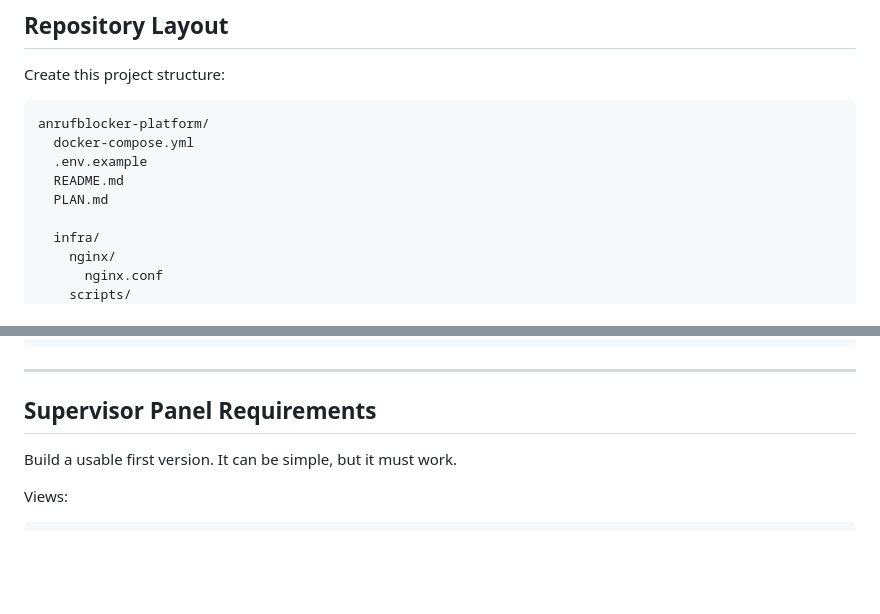
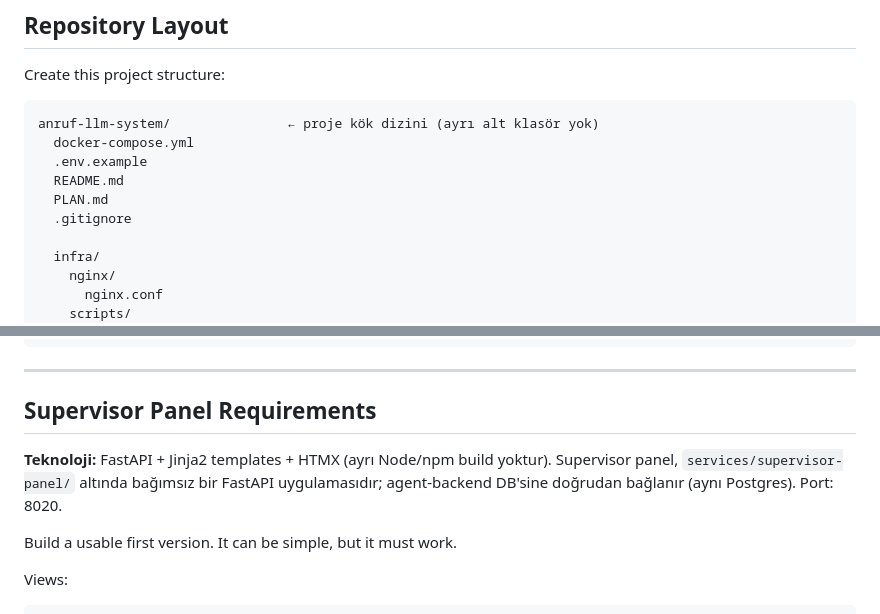
Before and after one commit to muhammedaydiiinn/fine-tuned-agent, a Markdown page: anrufblocker_platform_implementation_prompt.md, 2 parts joined by grey strips. Drawn GitHub-style; blank space fills up the shorter version.

````diff
--- a/anrufblocker_platform_implementation_prompt.md
+++ b/anrufblocker_platform_implementation_prompt.md
@@ -125,11 +141,12 @@ vLLM Deployment
 Create this project structure:
 
 ```text
-anrufblocker-platform/
+anruf-llm-system/               ← proje kök dizini (ayrı alt klasör yok)
   docker-compose.yml
   .env.example
   README.md
   PLAN.md
+  .gitignore
 
   infra/
     nginx/
@@ -528,6 +563,10 @@ Nein, das ist kein Virus-Link. Der Link führt nur zum offiziellen Apple App Sto
 ---
 
 ## Supervisor Panel Requirements
+
+**Teknoloji:** FastAPI + Jinja2 templates + HTMX (ayrı Node/npm build yoktur).
+Supervisor panel, `services/supervisor-panel/` altında bağımsız bir FastAPI uygulamasıdır;
+agent-backend DB'sine doğrudan bağlanır (aynı Postgres). Port: 8020.
 
 Build a usable first version. It can be simple, but it must work.
 
````
Also changed, not shown: other parts of anrufblocker_platform_implementation_prompt.md (+40 -6 lines).
